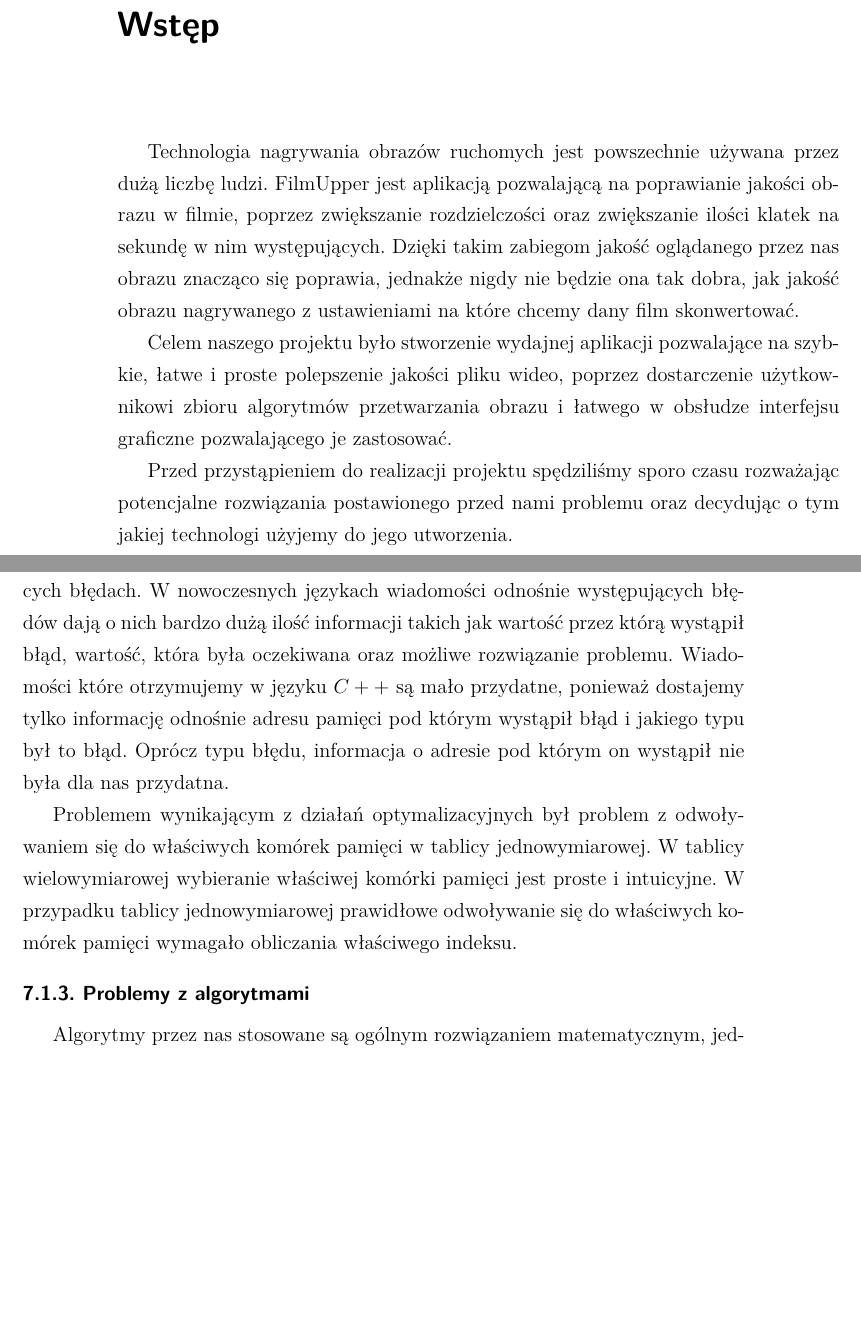
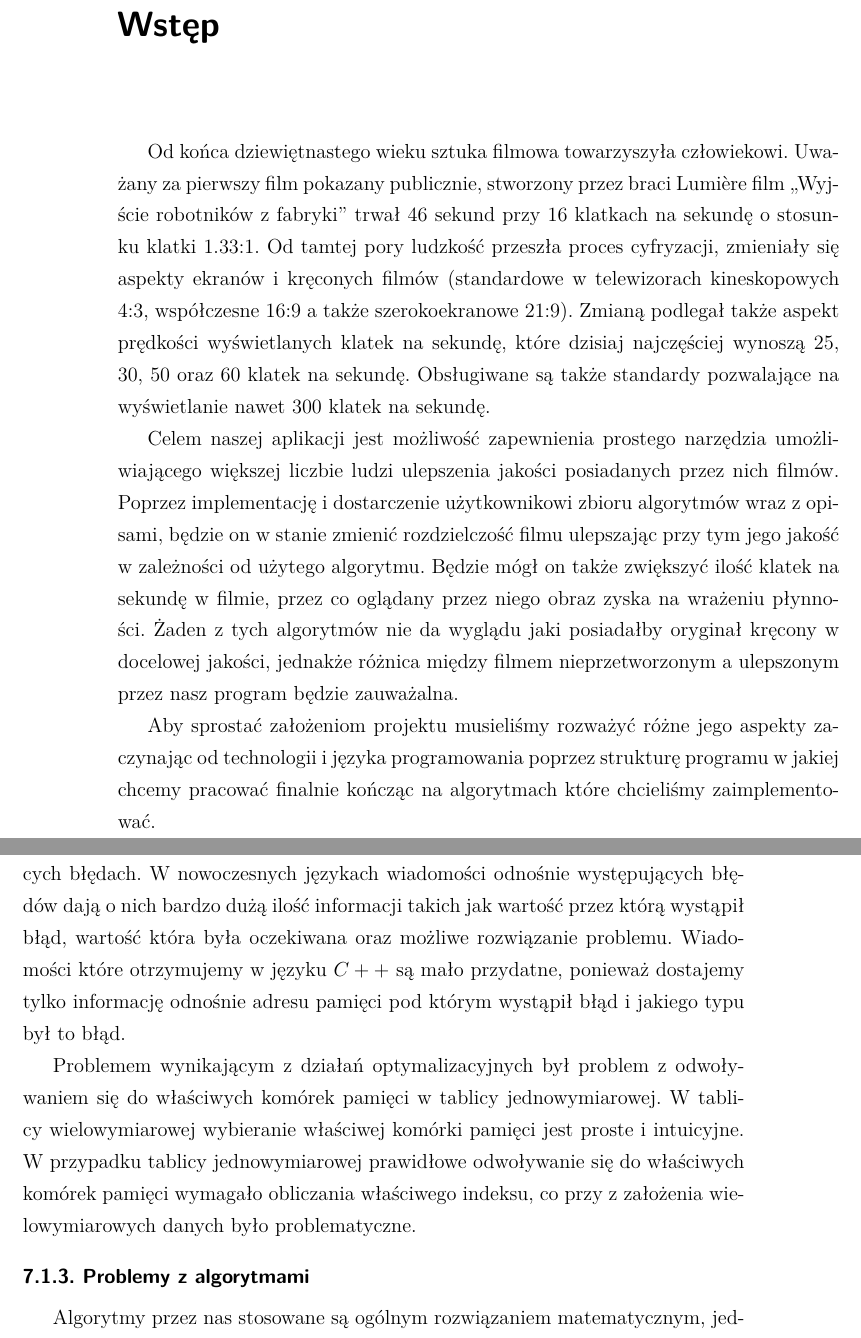
Before and after one commit to DEVDante/FilmUpper, a LaTeX document (documentation/przykladInz-utf8.tex): two parts of pages 11 and 50 of 53, joined at a grey line, cut so that both start at the same text, the shorter picture padded with empty space. Compiled offline with pdfLaTeX.

Commit message:
Reworked introduction, added UML.PNG to structure part, minor improvements

```diff
--- a/documentation/przykladInz-utf8.tex
+++ b/documentation/przykladInz-utf8.tex
@@ -44,12 +44,11 @@
 
 \begin{document}
 
-Technologia nagrywania obrazów ruchomych jest powszechnie używana przez dużą liczbę ludzi.
-FilmUpper jest aplikacją pozwalającą na poprawianie jakości obrazu w filmie, poprzez zwiększanie rozdzielczości oraz zwiększanie ilości klatek na sekundę w nim występujących. Dzięki takim zabiegom jakość oglądanego przez nas obrazu znacząco się poprawia, jednakże nigdy nie będzie ona tak dobra, jak jakość obrazu nagrywanego z ustawieniami na które chcemy dany film skonwertować.
+Od końca dziewiętnastego wieku sztuka filmowa towarzyszyła człowiekowi. Uważany za pierwszy film pokazany publicznie, stworzony przez braci Lumière  film ,,Wyjście robotników z fabryki'' trwał 46 sekund przy 16 klatkach na sekundę o stosunku klatki 1.33:1. Od tamtej pory ludzkość przeszła proces cyfryzacji, zmieniały się aspekty ekranów i kręconych filmów (standardowe w telewizorach kineskopowych 4:3, współczesne 16:9 a także szerokoekranowe 21:9). Zmianą podlegał także aspekt prędkości wyświetlanych klatek na sekundę, które dzisiaj najczęściej wynoszą 25, 30, 50 oraz 60 klatek na sekundę. Obsługiwane są także standardy pozwalające na wyświetlanie nawet 300 klatek na sekundę.
 
-Celem naszego projektu było stworzenie wydajnej aplikacji pozwalające na szybkie, łatwe i proste polepszenie jakości pliku wideo, poprzez dostarczenie użytkownikowi  zbioru algorytmów przetwarzania obrazu i łatwego w obsłudze interfejsu graficzne pozwalającego je zastosować.
+Celem naszej aplikacji jest możliwość zapewnienia prostego narzędzia umożliwiającego większej liczbie ludzi ulepszenia jakości posiadanych przez nich filmów. Poprzez implementację i dostarczenie użytkownikowi zbioru algorytmów wraz z opisami, będzie on w stanie zmienić rozdzielczość filmu ulepszając przy tym jego jakość w zależności od użytego algorytmu. Będzie mógł on także zwiększyć ilość klatek na sekundę w filmie, przez co oglądany przez niego obraz zyska na wrażeniu płynności. Żaden z tych algorytmów nie da wyglądu jaki posiadałby oryginał kręcony w docelowej jakości, jednakże różnica między filmem nieprzetworzonym a ulepszonym przez nasz program będzie zauważalna.
 
-Przed przystąpieniem do realizacji projektu spędziliśmy sporo czasu rozważając potencjalne rozwiązania postawionego przed nami problemu oraz decydując o tym jakiej technologi użyjemy do jego utworzenia.
+Aby sprostać założeniom projektu musieliśmy rozważyć różne jego aspekty zaczynając od technologii i języka programowania poprzez strukturę programu w jakiej chcemy pracować finalnie kończąc na algorytmach które chcieliśmy zaimplementować.
 
 
 \section{Technologia i język programowania}
@@ -733,7 +738,7 @@ Użyty przez nas język $C++$ jest językiem którego cechy były nam dobrze zna
 
-Kolejną problematyczną częścią języka jest sposób komunikowania o występujących błędach. W nowoczesnych językach wiadomości odnośnie występujących błędów dają o nich bardzo dużą ilość informacji takich jak wartość przez którą wystąpił błąd, wartość, która była oczekiwana oraz możliwe rozwiązanie problemu. Wiadomości które otrzymujemy w języku $C++$ są mało przydatne, ponieważ dostajemy tylko informację odnośnie adresu pamięci pod którym wystąpił błąd i jakiego typu był to błąd. Oprócz typu błędu, informacja o adresie pod którym on wystąpił nie była dla nas przydatna.
+Kolejną problematyczną częścią języka jest sposób komunikowania o występujących błędach. W nowoczesnych językach wiadomości odnośnie występujących błędów dają o nich bardzo dużą ilość informacji takich jak wartość przez którą wystąpił błąd, wartość która była oczekiwana oraz możliwe rozwiązanie problemu. Wiadomości które otrzymujemy w języku $C++$ są mało przydatne, ponieważ dostajemy tylko informację odnośnie adresu pamięci pod którym wystąpił błąd i jakiego typu był to błąd.
 
-Problemem wynikającym z działań optymalizacyjnych był problem z odwoływaniem się do właściwych komórek pamięci w tablicy jednowymiarowej. W tablicy wielowymiarowej wybieranie właściwej komórki pamięci jest proste i intuicyjne. W przypadku tablicy jednowymiarowej prawidłowe odwoływanie się do właściwych komórek pamięci wymagało obliczania właściwego indeksu.
+Problemem wynikającym z działań optymalizacyjnych był problem z odwoływaniem się do właściwych komórek pamięci w tablicy jednowymiarowej. W tablicy wielowymiarowej wybieranie właściwej komórki pamięci jest proste i intuicyjne. W przypadku tablicy jednowymiarowej prawidłowe odwoływanie się do właściwych komórek pamięci wymagało obliczania właściwego indeksu, co przy z założenia wielowymiarowych danych było problematyczne.
 
 \subsubsection{Problemy z algorytmami}
 Algorytmy przez nas stosowane są ogólnym rozwiązaniem matematycznym, jednakże w trakcie ich implementacji napotkaliśmy pewne problemy. Niektóre z zaimplementowanych przez nas algorytmów wymagały danych w specyficznej dziedzinie (w przypadku interpolacji bi-kubicznej wymagana była macierz źródłowa rozmiaru 4 na 4). Sprawiało to problemy w indeksach przy krawędzi, gdzie próba wyciągnięcia wartości z pamięci spowodowałaby nieprawidłowe odwołanie. Przez to musieliśmy zastosować specyficzne rozwiązania polegające na jednej z wielu możliwości: przekopiowaniu wartości źródłowych, zastosowaniu innego algorytmu lub innej, zmodyfikowanej wersji obecnego algorytmu.
```
Also changed, not shown: documentation/images/UML.PNG (added), documentation/przykladInz-utf8.pdf, documentation/przykladInz-utf8.tex (22 more changed lines), 4 other files.
